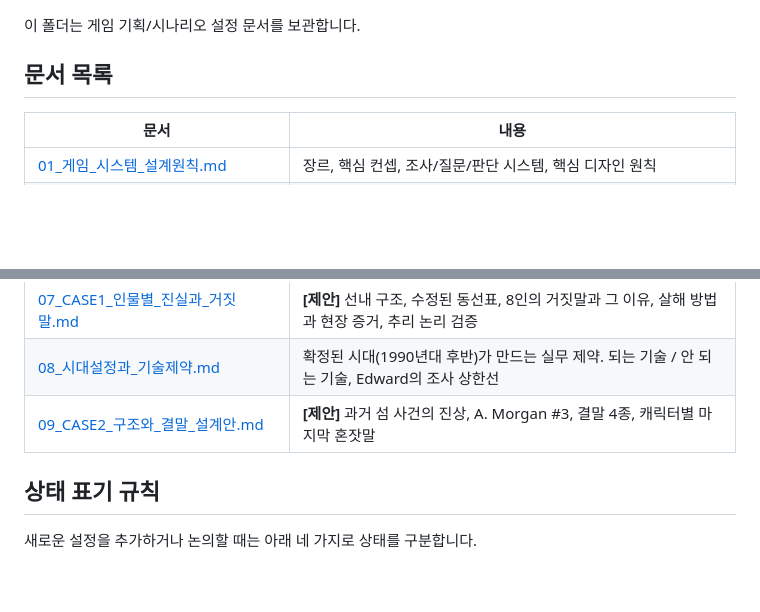
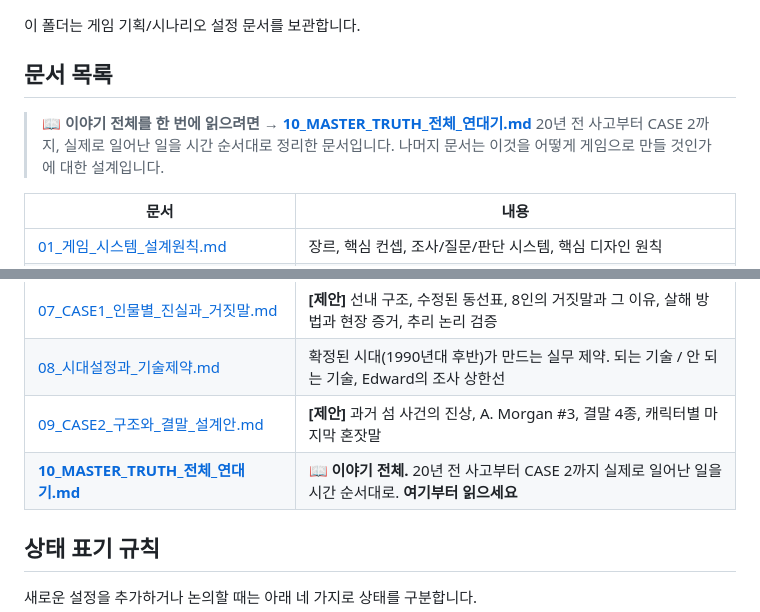
Before and after one commit to heewon0924-cmyk/storm-calling-island, a Markdown page: docs/README.md, 2 parts joined by grey strips. Rendered like a GitHub page; blank space fills up the shorter version.

```diff
--- a/docs/README.md
+++ b/docs/README.md
@@ -3,6 +3,9 @@
 이 폴더는 게임 기획/시나리오 설정 문서를 보관합니다.
 
 ## 문서 목록
+
+> **📖 이야기 전체를 한 번에 읽으려면 → [10_MASTER_TRUTH_전체_연대기.md](./10_MASTER_TRUTH_전체_연대기.md)**
+> 20년 전 사고부터 CASE 2까지, 실제로 일어난 일을 시간 순서대로 정리한 문서입니다. 나머지 문서는 이것을 어떻게 게임으로 만들 것인가에 대한 설계입니다.
 
 | 문서 | 내용 |
 | --- | --- |
@@ -15,6 +18,7 @@
 | [07_CASE1_인물별_진실과_거짓말.md](./07_CASE1_인물별_진실과_거짓말.md) | **[제안]** 선내 구조, 수정된 동선표, 8인의 거짓말과 그 이유, 살해 방법과 현장 증거, 추리 논리 검증 |
 | [08_시대설정과_기술제약.md](./08_시대설정과_기술제약.md) | 확정된 시대(1990년대 후반)가 만드는 실무 제약. 되는 기술 / 안 되는 기술, Edward의 조사 상한선 |
 | [09_CASE2_구조와_결말_설계안.md](./09_CASE2_구조와_결말_설계안.md) | **[제안]** 과거 섬 사건의 진상, A. Morgan #3, 결말 4종, 캐릭터별 마지막 혼잣말 |
+| **[10_MASTER_TRUTH_전체_연대기.md](./10_MASTER_TRUTH_전체_연대기.md)** | **📖 이야기 전체.** 20년 전 사고부터 CASE 2까지 실제로 일어난 일을 시간 순서대로. **여기부터 읽으세요** |
 
 ## 상태 표기 규칙
 
```
Also changed, not shown: docs/10_MASTER_TRUTH_전체_연대기.md (added, +356 -0 lines).
